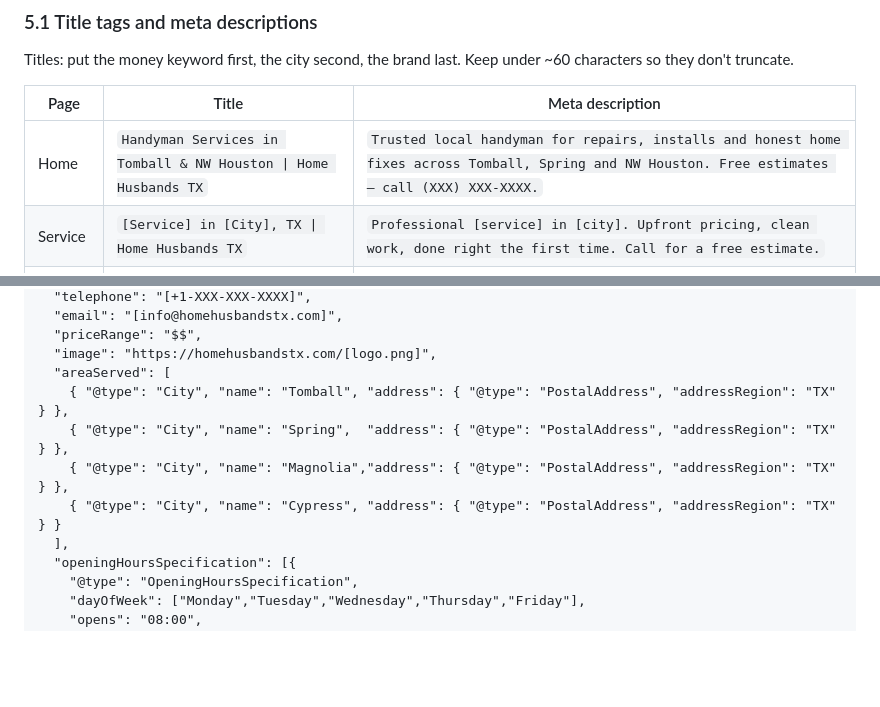
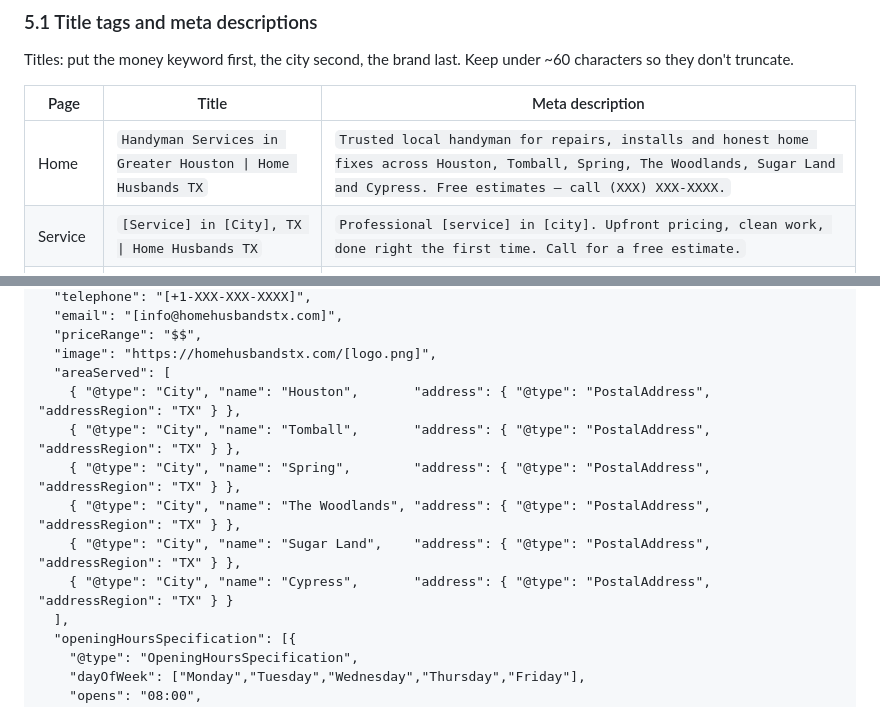
Before and after one commit to Georgebuche/Georgebuche, a Markdown page: homehusbandstx-seo.md, 2 parts joined by grey strips. Rendered like a GitHub page; blank space fills up the shorter version.

```diff
--- a/homehusbandstx-seo.md
+++ b/homehusbandstx-seo.md
@@ -214,7 +217,7 @@ characters so they don't truncate.
 
 | Page | Title | Meta description |
 |---|---|---|
-| Home | `Handyman Services in Tomball & NW Houston \| Home Husbands TX` | `Trusted local handyman for repairs, installs and honest home fixes across Tomball, Spring and NW Houston. Free estimates — call (XXX) XXX-XXXX.` |
+| Home | `Handyman Services in Greater Houston \| Home Husbands TX` | `Trusted local handyman for repairs, installs and honest home fixes across Houston, Tomball, Spring, The Woodlands, Sugar Land and Cypress. Free estimates — call (XXX) XXX-XXXX.` |
 | Service | `[Service] in [City], TX \| Home Husbands TX` | `Professional [service] in [city]. Upfront pricing, clean work, done right the first time. Call for a free estimate.` |
 | City | `Handyman in [City], TX \| Home Husbands TX` | `Local handyman serving [city] and nearby. Repairs, mounting, drywall, doors and more. Same-week appointments available.` |
 | Contact | `Contact Home Husbands TX \| Free Estimates` | `Call, text or request a quote online. Serving [cities]. Fast response, no obligation.` |
@@ -262,10 +300,12 @@ the phone and the geo coordinates in particular must match the Google Business P
   "priceRange": "$$",
   "image": "https://homehusbandstx.com/[logo.png]",
   "areaServed": [
-    { "@type": "City", "name": "Tomball", "address": { "@type": "PostalAddress", "addressRegion": "TX" } },
-    { "@type": "City", "name": "Spring",  "address": { "@type": "PostalAddress", "addressRegion": "TX" } },
-    { "@type": "City", "name": "Magnolia","address": { "@type": "PostalAddress", "addressRegion": "TX" } },
-    { "@type": "City", "name": "Cypress", "address": { "@type": "PostalAddress", "addressRegion": "TX" } }
+    { "@type": "City", "name": "Houston",       "address": { "@type": "PostalAddress", "addressRegion": "TX" } },
+    { "@type": "City", "name": "Tomball",       "address": { "@type": "PostalAddress", "addressRegion": "TX" } },
+    { "@type": "City", "name": "Spring",        "address": { "@type": "PostalAddress", "addressRegion": "TX" } },
+    { "@type": "City", "name": "The Woodlands", "address": { "@type": "PostalAddress", "addressRegion": "TX" } },
+    { "@type": "City", "name": "Sugar Land",    "address": { "@type": "PostalAddress", "addressRegion": "TX" } },
+    { "@type": "City", "name": "Cypress",       "address": { "@type": "PostalAddress", "addressRegion": "TX" } }
   ],
   "openingHoursSpecification": [{
     "@type": "OpeningHoursSpecification",
```
Also changed, not shown: other parts of homehusbandstx-seo.md (+46 -6 lines).
